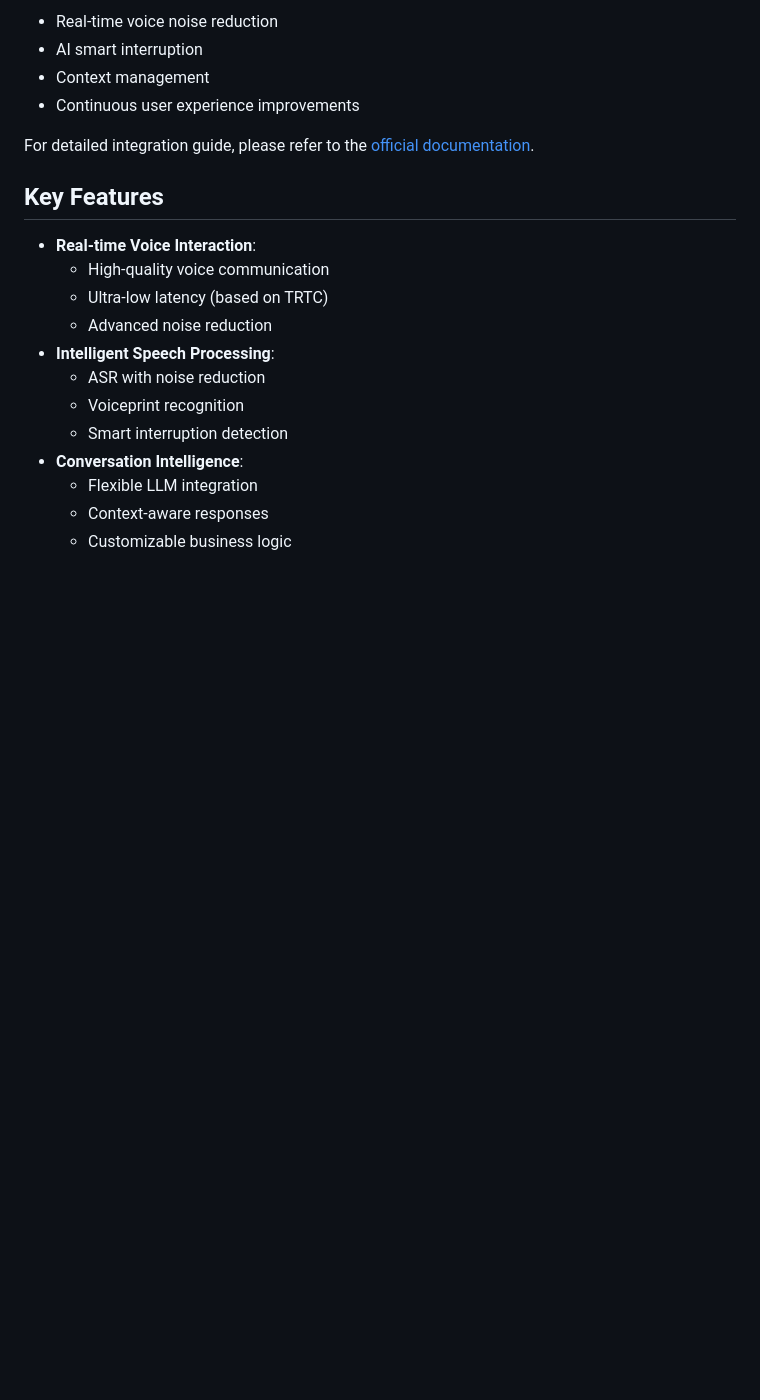
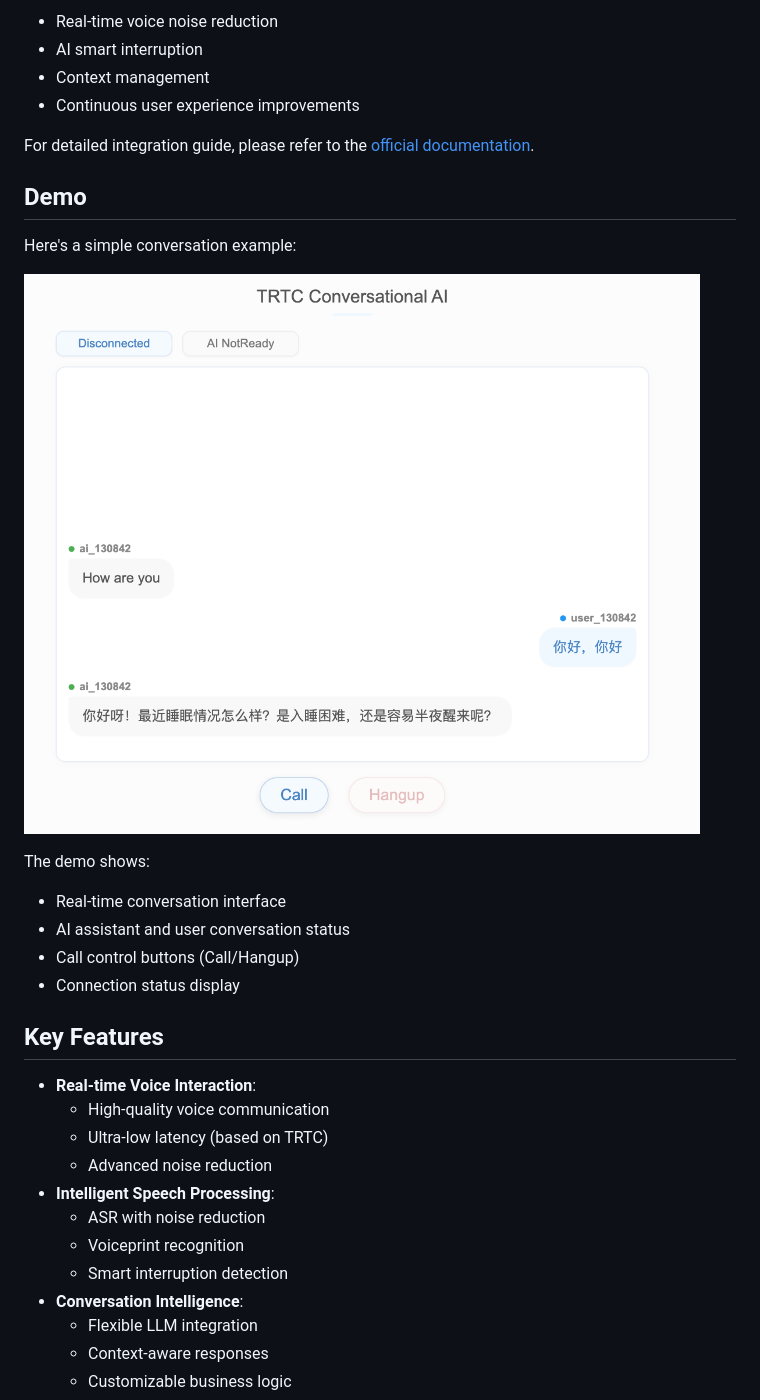
Before and after one commit to chicogong/trtc-ai-build-quickly, a Markdown page: README.md, the part around the change. GitHub-like rendering; pictures changed too: dialogue.png (added); blank space fills up the shorter version.

```diff
--- a/README.md
+++ b/README.md
@@ -29,6 +29,18 @@ The solution features multiple technical optimizations including:
 - Continuous user experience improvements
 
 For detailed integration guide, please refer to the [official documentation](https://cloud.tencent.com/document/product/647/115412).
+
+## Demo
+
+Here's a simple conversation example:
+
+![Dialogue Interface Demo](dialogue.png)
+
+The demo shows:
+- Real-time conversation interface
+- AI assistant and user conversation status
+- Call control buttons (Call/Hangup)
+- Connection status display
 
 ## Key Features
 
```
Also changed, not shown: README_zh.md (+13 -0 lines), 1 other file.
